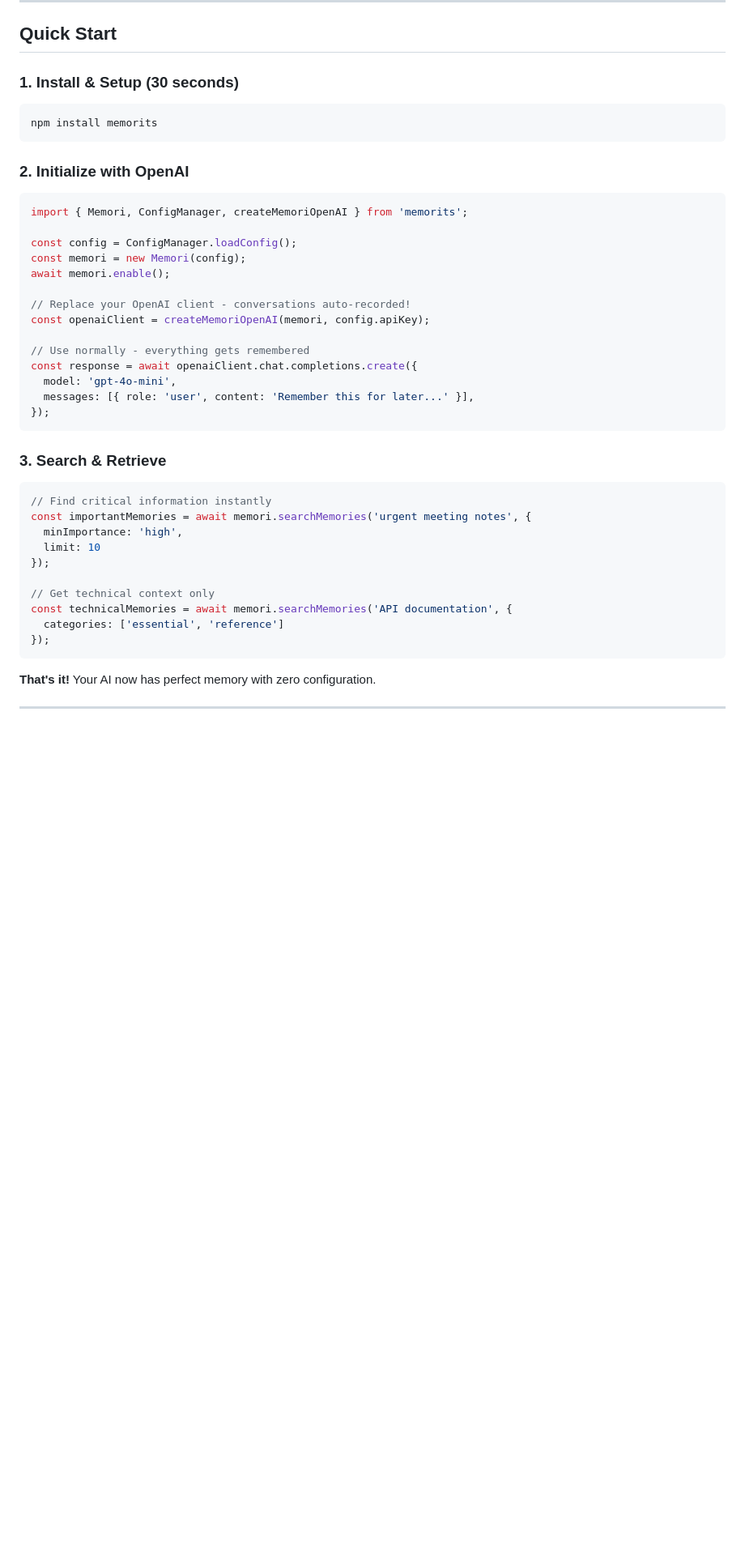
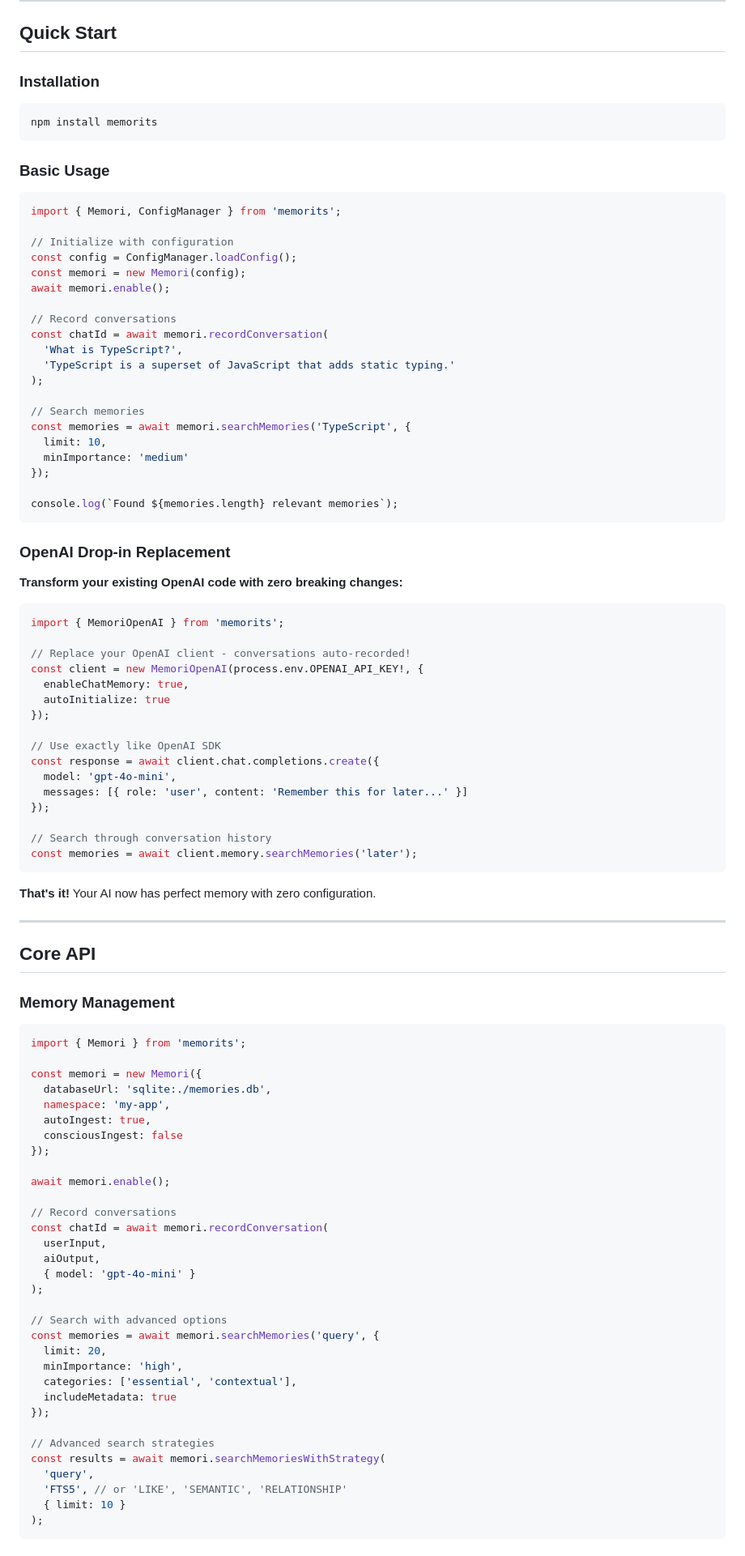
Before and after one commit to mrorigo/memorits, a Markdown page: README.md, the part around the change printed below. Shown: that part at 81% size. Drawn GitHub-style; blank space fills up the shorter version.

````diff
--- a/README.md
+++ b/README.md
@@ -43,44 +43,100 @@ Memorits delivers enterprise-grade memory management for AI applications - featu
 
 ## Quick Start
 
-### 1. Install & Setup (30 seconds)
+### Installation
 
 ```bash
 npm install memorits
 ```
 
-### 2. Initialize with OpenAI
+### Basic Usage
 
 ```typescript
-import { Memori, ConfigManager, createMemoriOpenAI } from 'memorits';
+import { Memori, ConfigManager } from 'memorits';
 
+// Initialize with configuration
 const config = ConfigManager.loadConfig();
 const memori = new Memori(config);
 await memori.enable();
 
-// Replace your OpenAI client - conversations auto-recorded!
-const openaiClient = createMemoriOpenAI(memori, config.apiKey);
+// Record conversations
+const chatId = await memori.recordConversation(
+  'What is TypeScript?',
+  'TypeScript is a superset of JavaScript that adds static typing.'
+);
 
-// Use normally - everything gets remembered
-const response = await openaiClient.chat.completions.create({
-  model: 'gpt-4o-mini',
-  messages: [{ role: 'user', content: 'Remember this for later...' }],
+// Search memories
+const memories = await memori.searchMemories('TypeScript', {
+  limit: 10,
+  minImportance: 'medium'
 });
+
+console.log(`Found ${memories.length} relevant memories`);
 ```
 
-### 3. Search & Retrieve
+### OpenAI Drop-in Replacement
+
+**Transform your existing OpenAI code with zero breaking changes:**
 
 ```typescript
-// Find critical information instantly
-const importantMemories = await memori.searchMemories('urgent meeting notes', {
-  minImportance: 'high',
-  limit: 10
+import { MemoriOpenAI } from 'memorits';
+
+// Replace your OpenAI client - conversations auto-recorded!
+const client = new MemoriOpenAI(process.env.OPENAI_API_KEY!, {
+  enableChatMemory: true,
+  autoInitialize: true
 });
 
-// Get technical context only
-const technicalMemories = await memori.searchMemories('API documentation', {
-  categories: ['essential', 'reference']
+// Use exactly like OpenAI SDK
+const response = await client.chat.completions.create({
+  model: 'gpt-4o-mini',
+  messages: [{ role: 'user', content: 'Remember this for later...' }]
 });
+
+// Search through conversation history
+const memories = await client.memory.searchMemories('later');
 ```
 
 **That's it!** Your AI now has perfect memory with zero configuration.
+
+---
+
+## Core API
+
+### Memory Management
+
+```typescript
+import { Memori } from 'memorits';
+
+const memori = new Memori({
+  databaseUrl: 'sqlite:./memories.db',
+  namespace: 'my-app',
+  autoIngest: true,
+  consciousIngest: false
+});
+
+await memori.enable();
+
+// Record conversations
+const chatId = await memori.recordConversation(
+  userInput,
+  aiOutput,
+  { model: 'gpt-4o-mini' }
+);
+
+// Search with advanced options
+const memories = await memori.searchMemories('query', {
+  limit: 20,
+  minImportance: 'high',
+  categories: ['essential', 'contextual'],
+  includeMetadata: true
+});
+
+// Advanced search strategies
+const results = await memori.searchMemoriesWithStrategy(
+  'query',
+  'FTS5', // or 'LIKE', 'SEMANTIC', 'RELATIONSHIP'
+  { limit: 10 }
+);
+```
+
````
Also changed, not shown: other parts of README.md (+95 -143 lines).
